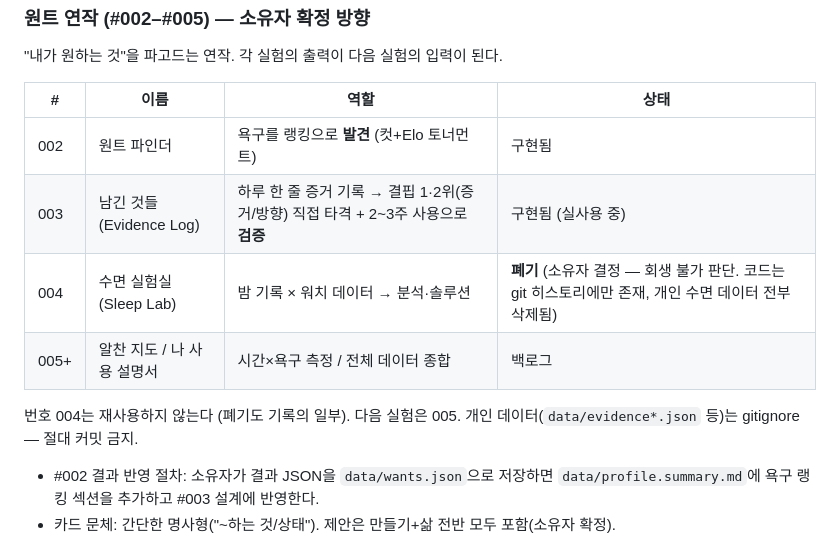
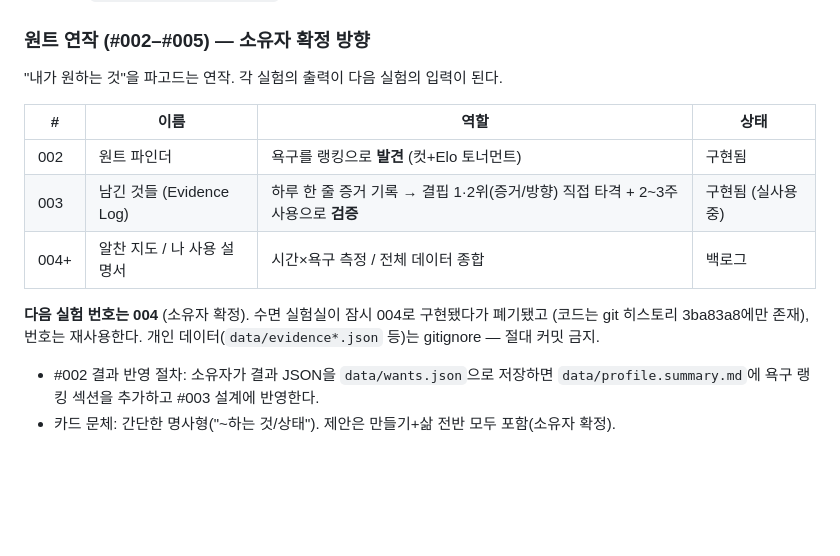
Before and after one commit to daeho0818/Dh_Loadmap, a Markdown page: CLAUDE.md, the part around the change. Drawn GitHub-style; blank space fills up the shorter version.

Commit message:
docs: next experiment reuses number 004 (owner decision)
Co-Authored-By: Claude Opus 4.8 <noreply@anthropic.com>

```diff
--- a/CLAUDE.md
+++ b/CLAUDE.md
@@ -81,10 +81,10 @@ dist/                       # 빌드 산출물 (gitignore, 배포 대상)
 |---|------|------|------|
 | 002 | 원트 파인더 | 욕구를 랭킹으로 **발견** (컷+Elo 토너먼트) | 구현됨 |
 | 003 | 남긴 것들 (Evidence Log) | 하루 한 줄 증거 기록 → 결핍 1·2위(증거/방향) 직접 타격 + 2~3주 사용으로 **검증** | 구현됨 (실사용 중) |
-| 004 | 수면 실험실 (Sleep Lab) | 밤 기록 × 워치 데이터 → 분석·솔루션 | **폐기** (소유자 결정 — 회생 불가 판단. 코드는 git 히스토리에만 존재, 개인 수면 데이터 전부 삭제됨) |
-| 005+ | 알찬 지도 / 나 사용 설명서 | 시간×욕구 측정 / 전체 데이터 종합 | 백로그 |
+| 004+ | 알찬 지도 / 나 사용 설명서 | 시간×욕구 측정 / 전체 데이터 종합 | 백로그 |
 
-번호 004는 재사용하지 않는다 (폐기도 기록의 일부). 다음 실험은 005.
+**다음 실험 번호는 004** (소유자 확정). 수면 실험실이 잠시 004로 구현됐다가 폐기됐고
+(코드는 git 히스토리 3ba83a8에만 존재), 번호는 재사용한다.
 개인 데이터(`data/evidence*.json` 등)는 gitignore — 절대 커밋 금지.
 
 - #002 결과 반영 절차: 소유자가 결과 JSON을 `data/wants.json`으로 저장하면
```
